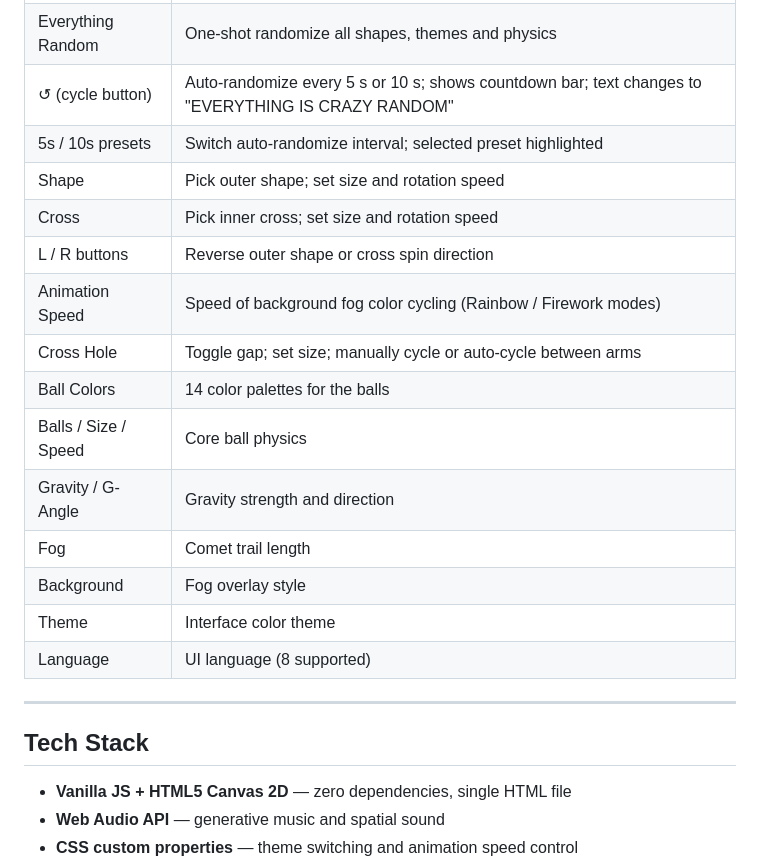
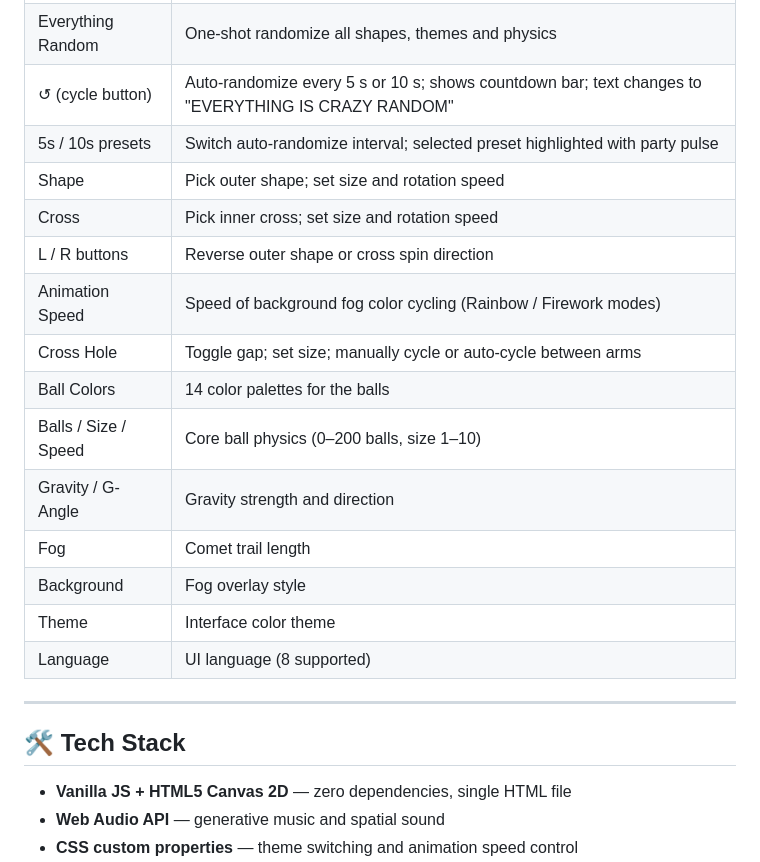
Before and after one commit to wbgcoding/BallBouncer, a Markdown page: README.md, the part around the change printed below. Drawn GitHub-style.

```diff
--- a/README.md
+++ b/README.md
@@ -66,14 +69,14 @@
 | Sound | Toggle music / ball sounds; set volumes; game speed |
 | Everything Random | One-shot randomize all shapes, themes and physics |
 | ↺ (cycle button) | Auto-randomize every 5 s or 10 s; shows countdown bar; text changes to "EVERYTHING IS CRAZY RANDOM" |
-| 5s / 10s presets | Switch auto-randomize interval; selected preset highlighted |
+| 5s / 10s presets | Switch auto-randomize interval; selected preset highlighted with party pulse |
 | Shape | Pick outer shape; set size and rotation speed |
 | Cross | Pick inner cross; set size and rotation speed |
 | L / R buttons | Reverse outer shape or cross spin direction |
 | Animation Speed | Speed of background fog color cycling (Rainbow / Firework modes) |
 | Cross Hole | Toggle gap; set size; manually cycle or auto-cycle between arms |
 | Ball Colors | 14 color palettes for the balls |
-| Balls / Size / Speed | Core ball physics |
+| Balls / Size / Speed | Core ball physics (0–200 balls, size 1–10) |
 | Gravity / G-Angle | Gravity strength and direction |
 | Fog | Comet trail length |
 | Background | Fog overlay style |
@@ -82,7 +85,7 @@
 
 ---
 
-## Tech Stack
+## 🛠️ Tech Stack
 
 - **Vanilla JS + HTML5 Canvas 2D** — zero dependencies, single HTML file
 - **Web Audio API** — generative music and spatial sound
```
Also changed, not shown: other parts of README.md (+10 -7 lines), CHANGELOG.md (+16 -2 lines), docs/screenshot-balls.jpg (added), docs/screenshot-hole.jpg (added), docs/screenshot-themes.jpg (added), 3 other files.
